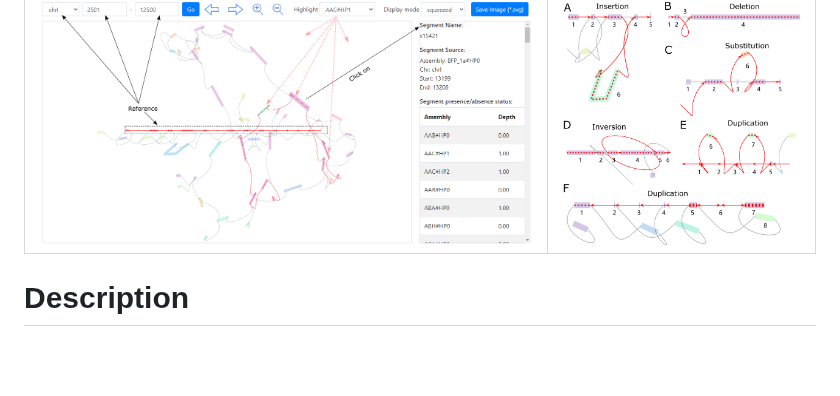
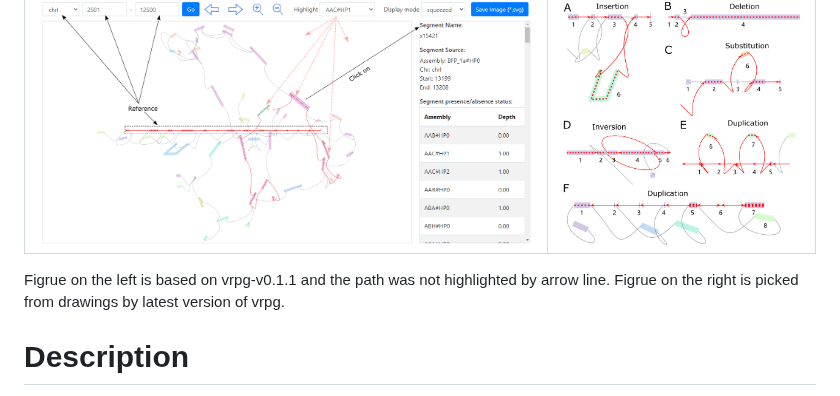
Before and after one commit to codeatcg/VRPG, a Markdown page: README.md, the part around the change. Rendered like a GitHub page; blank space fills up the shorter version.

```diff
--- a/README.md
+++ b/README.md
@@ -5,6 +5,7 @@ an interactive web viewer for reference pangenome graphs
 | --- | --- |
 | <img src="https://github.com/codeatcg/VRPG/blob/main/static/images/window2.png" width=600px/> | <img src="https://github.com/codeatcg/VRPG/blob/main/static/images/description3.png" width=400px/> |
 
+Figrue on the left is based on vrpg-v0.1.1 and the path was not highlighted by arrow line. Figrue on the right is picked from drawings by latest version of vrpg.
 
 # Description
 VRPG is an interactive web viewer for pangenome graph. It was initially designed to navigate the whole pangenome graph in reference Graph Fragment Assembly (rGFA) format. Now graph Graph Fragment Assembly (GFA v1.x) format is also supported. This is implemented by converting the GFA format to a format similar to rGFA. VRPG is fast, even for large and complex pangenome graph with many assemblies. The reference nodes are aligned along the center line of the view windows and encompassed by non-reference nodes. The reference line in the graph holds the stable coordinate system, just the traditional linear reference. It’s beneficial to scan all kinds of variations in the graph and relate them to the traditional knowledge by means of stable coordinates. A website shipping four pangenome graphs (one for yeast and three for human) is available at https://www.evomicslab.org/app/vrpg/. The Saccharomyces cerevisiae pangenome graph was generated with 163 assemblies and The three Homo sapiens pangenome graphs were constructed by <a href="https://humanpangenome.org/">HPRC</a>  by three different pipelines (Minigraph, Minigraph-CACTUS and PGGB). Users can also deploy the web application and view their own data.
```
